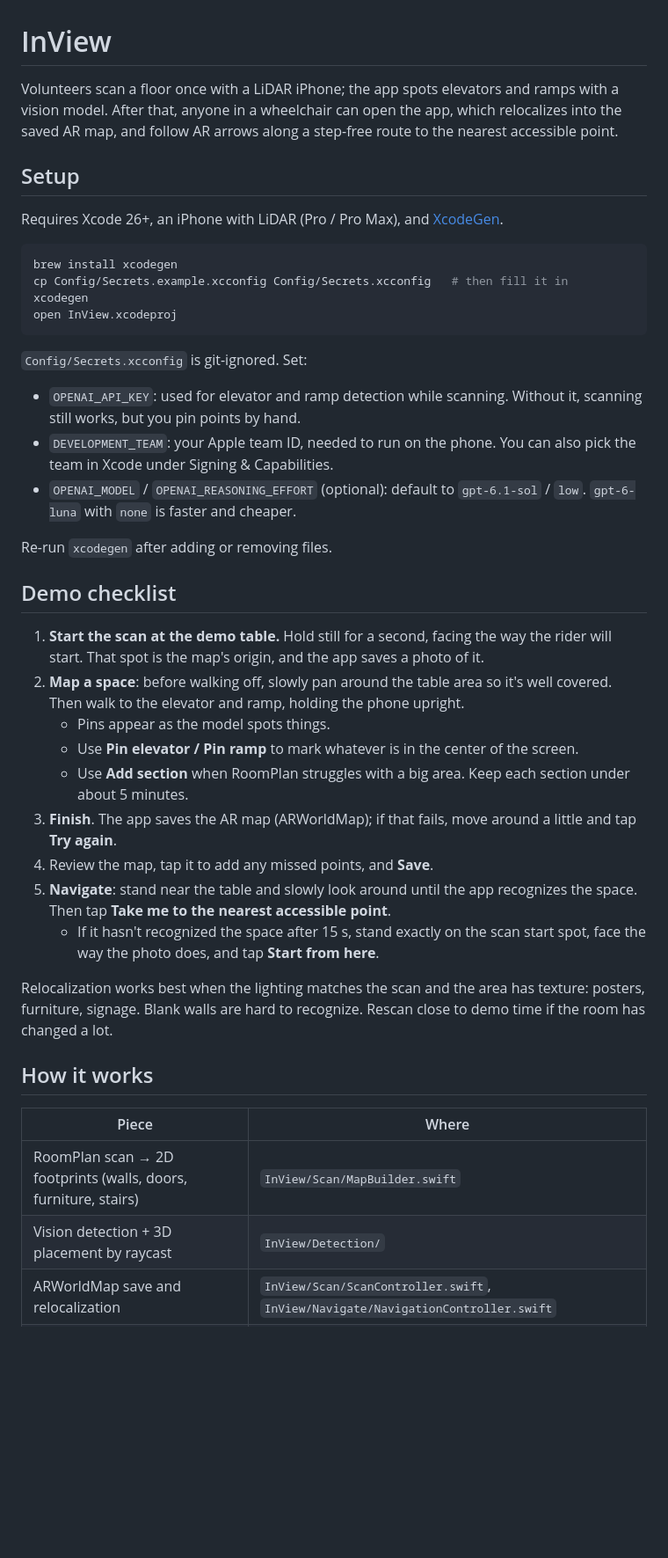
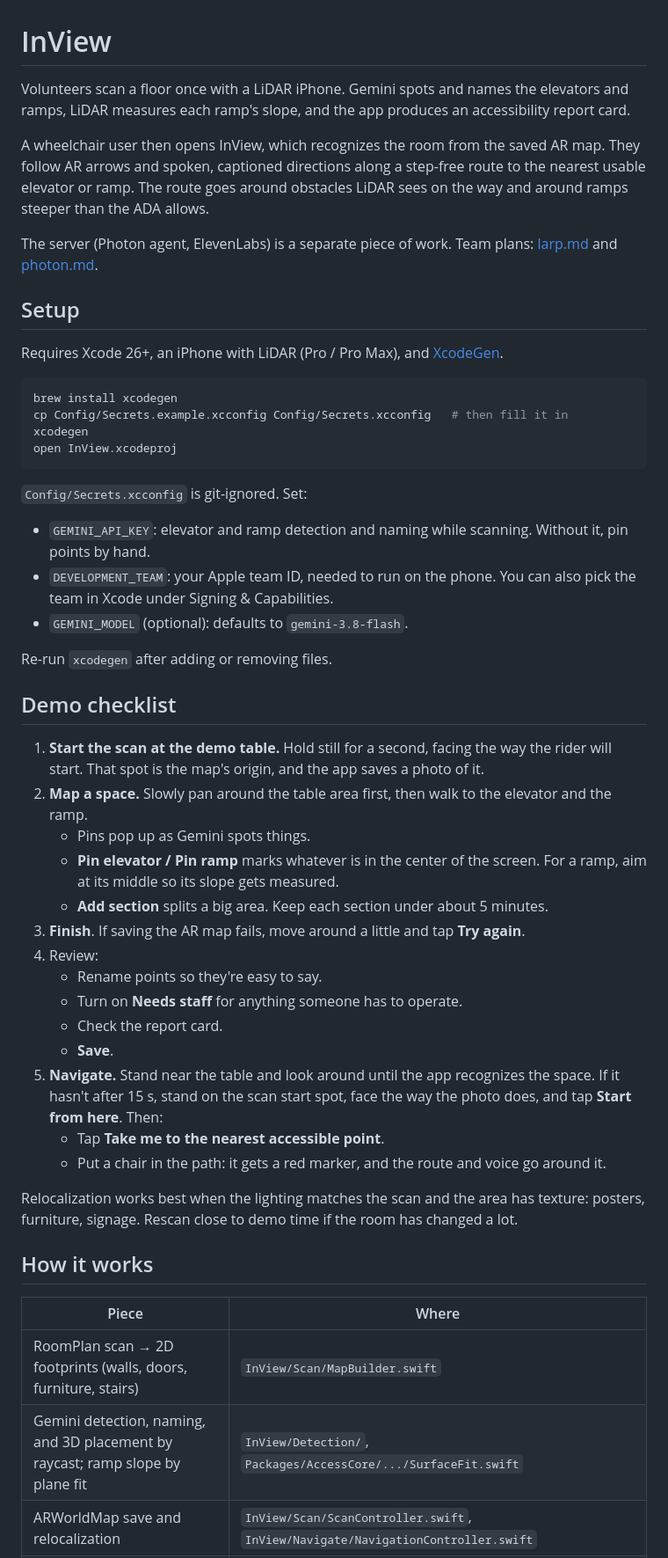
Before and after one commit to isolume/InView, a Markdown page: README.md, the part around one of its changes. Shown at 88% size. Drawn GitHub-style; blank space fills up the shorter version.

Commit message:
docs: update README for the on-device feature set - for rev

```diff
--- a/README.md
+++ b/README.md
@@ -1,6 +1,10 @@
 # InView
 
-Volunteers scan a floor once with a LiDAR iPhone; the app spots elevators and ramps with a vision model. After that, anyone in a wheelchair can open the app, which relocalizes into the saved AR map, and follow AR arrows along a step-free route to the nearest accessible point.
+Volunteers scan a floor once with a LiDAR iPhone. Gemini spots and names the elevators and ramps, LiDAR measures each ramp's slope, and the app produces an accessibility report card.
+
+A wheelchair user then opens InView, which recognizes the room from the saved AR map. They follow AR arrows and spoken, captioned directions along a step-free route to the nearest usable elevator or ramp. The route goes around obstacles LiDAR sees on the way and around ramps steeper than the ADA allows.
+
+The server (Photon agent, ElevenLabs) is a separate piece of work. Team plans: [larp.md](larp.md) and [photon.md](photon.md).
 
 ## Setup
 
@@ -15,30 +19,35 @@ open InView.xcodeproj
 
 `Config/Secrets.xcconfig` is git-ignored. Set:
 
-- `OPENAI_API_KEY`: used for elevator and ramp detection while scanning. Without it, scanning still works, but you pin points by hand.
+- `GEMINI_API_KEY`: elevator and ramp detection and naming while scanning. Without it, pin points by hand.
 - `DEVELOPMENT_TEAM`: your Apple team ID, needed to run on the phone. You can also pick the team in Xcode under Signing & Capabilities.
-- `OPENAI_MODEL` / `OPENAI_REASONING_EFFORT` (optional): default to `gpt-6.1-sol` / `low`. `gpt-6-luna` with `none` is faster and cheaper.
+- `GEMINI_MODEL` (optional): defaults to `gemini-3.8-flash`.
 
 Re-run `xcodegen` after adding or removing files.
 
 ## Demo checklist
 
 1. **Start the scan at the demo table.** Hold still for a second, facing the way the rider will start. That spot is the map's origin, and the app saves a photo of it.
-2. **Map a space**: before walking off, slowly pan around the table area so it's well covered. Then walk to the elevator and ramp, holding the phone upright.
-   - Pins appear as the model spots things.
-   - Use **Pin elevator / Pin ramp** to mark whatever is in the center of the screen.
-   - Use **Add section** when RoomPlan struggles with a big area. Keep each section under about 5 minutes.
-3. **Finish**. The app saves the AR map (ARWorldMap); if that fails, move around a little and tap **Try again**.
-4. Review the map, tap it to add any missed points, and **Save**.
-5. **Navigate**: stand near the table and slowly look around until the app recognizes the space. Then tap **Take me to the nearest accessible point**.
-   - If it hasn't recognized the space after 15 s, stand exactly on the scan start spot, face the way the photo does, and tap **Start from here**.
+2. **Map a space.** Slowly pan around the table area first, then walk to the elevator and the ramp.
+   - Pins pop up as Gemini spots things.
+   - **Pin elevator / Pin ramp** marks whatever is in the center of the screen. For a ramp, aim at its middle so its slope gets measured.
+   - **Add section** splits a big area. Keep each section under about 5 minutes.
+3. **Finish**. If saving the AR map fails, move around a little and tap **Try again**.
+4. Review:
+   - Rename points so they're easy to say.
+   - Turn on **Needs staff** for anything someone has to operate.
+   - Check the report card.
+   - **Save**.
+5. **Navigate.** Stand near the table and look around until the app recognizes the space. If it hasn't after 15 s, stand on the scan start spot, face the way the photo does, and tap **Start from here**. Then:
+   - Tap **Take me to the nearest accessible point**.
+   - Put a chair in the path: it gets a red marker, and the route and voice go around it.
 
-Relocalization works best when the lighting matches the scan and the area has texture: posters, furniture, signage. Blank walls are hard to recognize. Rescan close to demo time if the room has changed a lot.
+Relocalization works best when the lighting matches the scan and the area has texture: posters, furniture, signage. Rescan close to demo time if the room has changed a lot.
 
 ## How it works
 
 | Piece | Where |
 | --- | --- |
 | RoomPlan scan → 2D footprints (walls, doors, furniture, stairs) | `InView/Scan/MapBuilder.swift` |
-| Vision detection + 3D placement by raycast | `InView/Detection/` |
+| Gemini detection, naming, and 3D placement by raycast; ramp slope by plane fit | `InView/Detection/`, `Packages/AccessCore/.../SurfaceFit.swift` |
 | ARWorldMap save and relocalization | `InView/Scan/ScanController.swift`, `InView/Navigate/NavigationController.swift` |
```
Also changed, not shown: other parts of README.md (+10 -3 lines).
